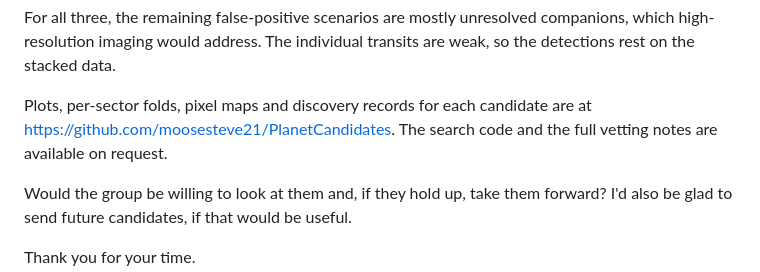
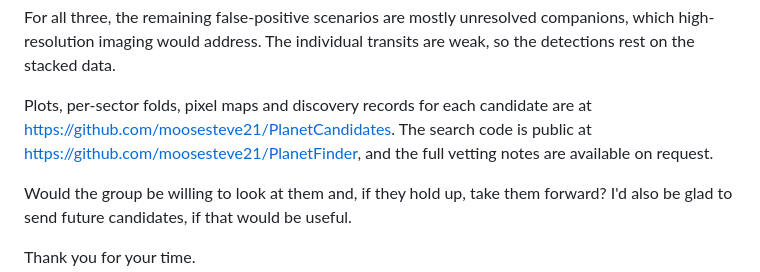
Before and after one commit to moosesteve21/PlanetCandidates, a Markdown page: vsg_email_draft.md, the part around the change. GitHub-like rendering.

```diff
--- a/vsg_email_draft.md
+++ b/vsg_email_draft.md
@@ -68,8 +68,8 @@ which high-resolution imaging would address. The individual transits are weak, s
 detections rest on the stacked data.
 
 Plots, per-sector folds, pixel maps and discovery records for each candidate are at
-https://github.com/moosesteve21/PlanetCandidates. The search code and the full vetting
-notes are available on request.
+https://github.com/moosesteve21/PlanetCandidates. The search code is public at
+https://github.com/moosesteve21/PlanetFinder, and the full vetting notes are available on request.
 
 Would the group be willing to look at them and, if they hold up, take them forward? I'd
 also be glad to send future candidates, if that would be useful.
```
Also changed, not shown: TIC143400975/pht_talk_post_draft.md (+5 -3 lines), TIC147226218/pht_talk_post_draft.md (+4 -3 lines).
